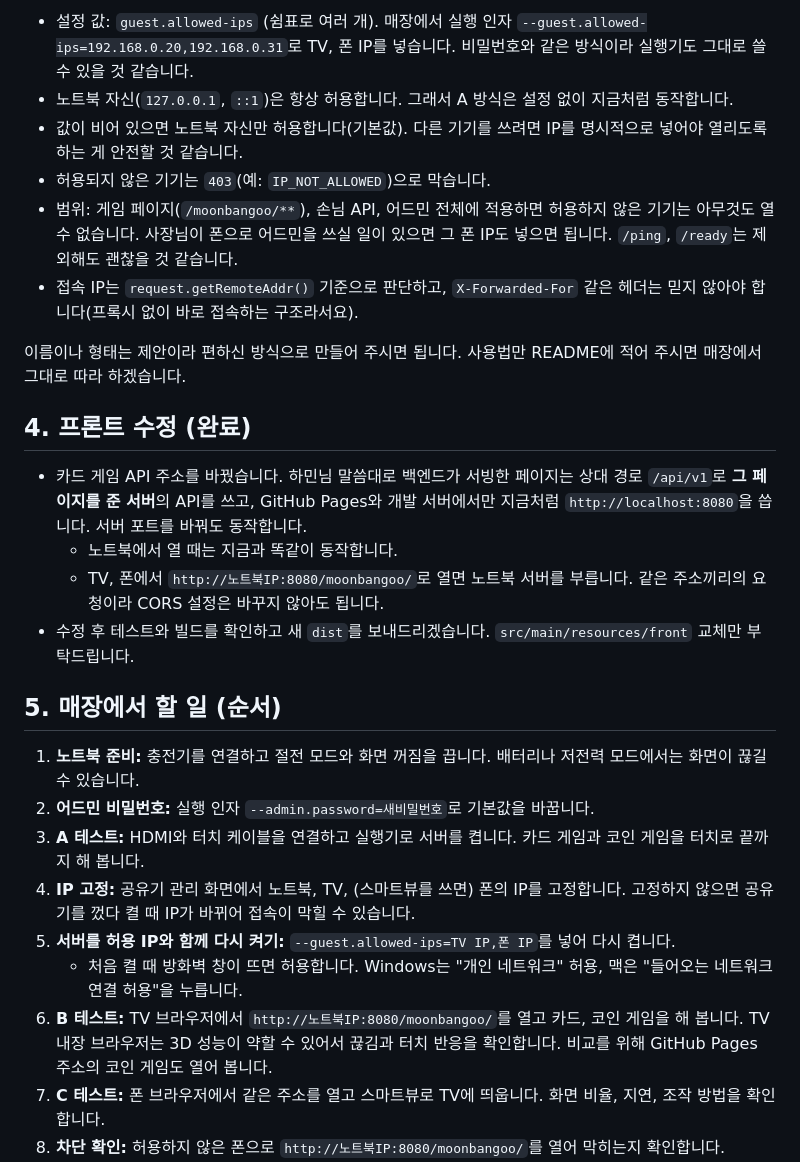
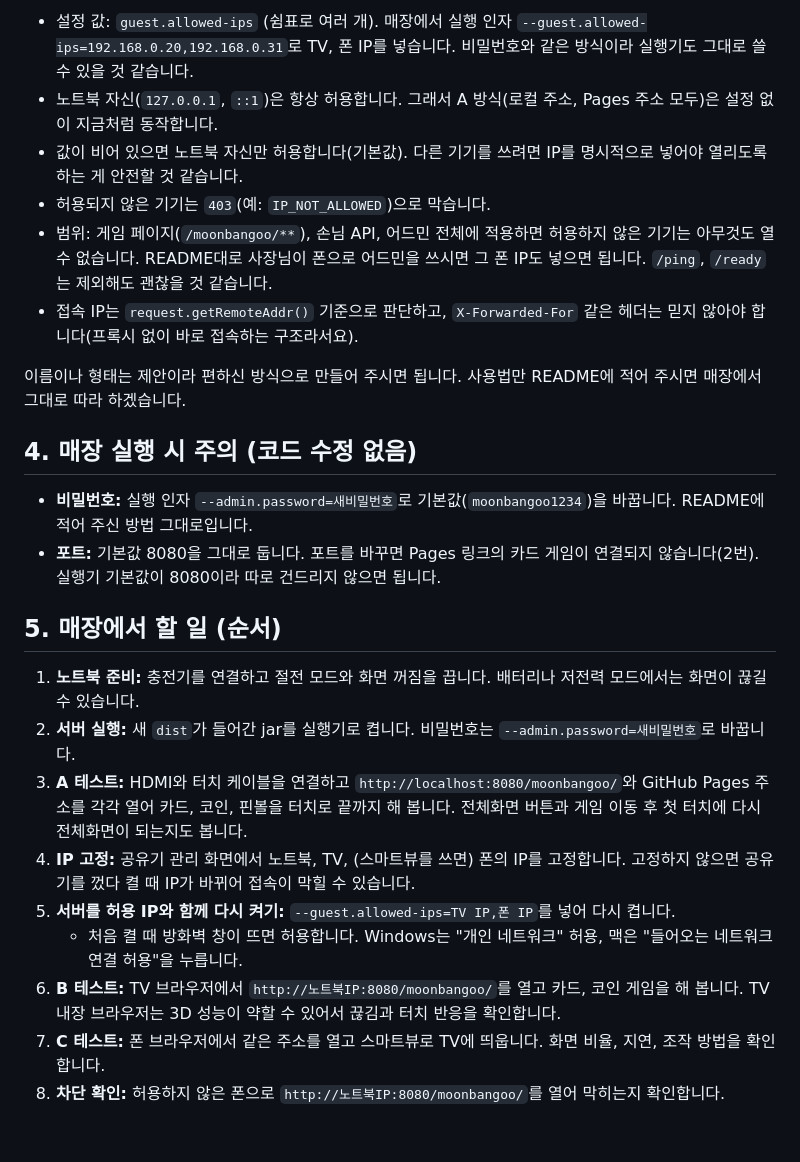
Before and after one commit to jeondowon/moonbangoo, a Markdown page: 메세지.md, the part around one of its changes. Drawn GitHub-style; blank space fills up the shorter version.

```diff
--- a/메세지.md
+++ b/메세지.md
@@ -53,30 +71,28 @@
 **제안 동작**
 
 - 설정 값: `guest.allowed-ips` (쉼표로 여러 개). 매장에서 실행 인자 `--guest.allowed-ips=192.168.0.20,192.168.0.31`로 TV, 폰 IP를 넣습니다. 비밀번호와 같은 방식이라 실행기도 그대로 쓸 수 있을 것 같습니다.
-- 노트북 자신(`127.0.0.1`, `::1`)은 항상 허용합니다. 그래서 A 방식은 설정 없이 지금처럼 동작합니다.
+- 노트북 자신(`127.0.0.1`, `::1`)은 항상 허용합니다. 그래서 A 방식(로컬 주소, Pages 주소 모두)은 설정 없이 지금처럼 동작합니다.
 - 값이 비어 있으면 노트북 자신만 허용합니다(기본값). 다른 기기를 쓰려면 IP를 명시적으로 넣어야 열리도록 하는 게 안전할 것 같습니다.
 - 허용되지 않은 기기는 `403`(예: `IP_NOT_ALLOWED`)으로 막습니다.
-- 범위: 게임 페이지(`/moonbangoo/**`), 손님 API, 어드민 전체에 적용하면 허용하지 않은 기기는 아무것도 열 수 없습니다. 사장님이 폰으로 어드민을 쓰실 일이 있으면 그 폰 IP도 넣으면 됩니다. `/ping`, `/ready`는 제외해도 괜찮을 것 같습니다.
+- 범위: 게임 페이지(`/moonbangoo/**`), 손님 API, 어드민 전체에 적용하면 허용하지 않은 기기는 아무것도 열 수 없습니다. README대로 사장님이 폰으로 어드민을 쓰시면 그 폰 IP도 넣으면 됩니다. `/ping`, `/ready`는 제외해도 괜찮을 것 같습니다.
 - 접속 IP는 `request.getRemoteAddr()` 기준으로 판단하고, `X-Forwarded-For` 같은 헤더는 믿지 않아야 합니다(프록시 없이 바로 접속하는 구조라서요).
 
 이름이나 형태는 제안이라 편하신 방식으로 만들어 주시면 됩니다. 사용법만 README에 적어 주시면 매장에서 그대로 따라 하겠습니다.
 
-## 4. 프론트 수정 (완료)
+## 4. 매장 실행 시 주의 (코드 수정 없음)
 
-- 카드 게임 API 주소를 바꿨습니다. 하민님 말씀대로 백엔드가 서빙한 페이지는 상대 경로 `/api/v1`로 **그 페이지를 준 서버**의 API를 쓰고, GitHub Pages와 개발 서버에서만 지금처럼 `http://localhost:8080`을 씁니다. 서버 포트를 바꿔도 동작합니다.
-  - 노트북에서 열 때는 지금과 똑같이 동작합니다.
-  - TV, 폰에서 `http://노트북IP:8080/moonbangoo/`로 열면 노트북 서버를 부릅니다. 같은 주소끼리의 요청이라 CORS 설정은 바꾸지 않아도 됩니다.
-- 수정 후 테스트와 빌드를 확인하고 새 `dist`를 보내드리겠습니다. `src/main/resources/front` 교체만 부탁드립니다.
+- **비밀번호:** 실행 인자 `--admin.password=새비밀번호`로 기본값(`moonbangoo1234`)을 바꿉니다. README에 적어 주신 방법 그대로입니다.
+- **포트:** 기본값 8080을 그대로 둡니다. 포트를 바꾸면 Pages 링크의 카드 게임이 연결되지 않습니다(2번). 실행기 기본값이 8080이라 따로 건드리지 않으면 됩니다.
 
 ## 5. 매장에서 할 일 (순서)
 
 1. **노트북 준비:** 충전기를 연결하고 절전 모드와 화면 꺼짐을 끕니다. 배터리나 저전력 모드에서는 화면이 끊길 수 있습니다.
-2. **어드민 비밀번호:** 실행 인자 `--admin.password=새비밀번호`로 기본값을 바꿉니다.
-3. **A 테스트:** HDMI와 터치 케이블을 연결하고 실행기로 서버를 켭니다. 카드 게임과 코인 게임을 터치로 끝까지 해 봅니다.
+2. **서버 실행:** 새 `dist`가 들어간 jar를 실행기로 켭니다. 비밀번호는 `--admin.password=새비밀번호`로 바꿉니다.
+3. **A 테스트:** HDMI와 터치 케이블을 연결하고 `http://localhost:8080/moonbangoo/`와 GitHub Pages 주소를 각각 열어 카드, 코인, 핀볼을 터치로 끝까지 해 봅니다. 전체화면 버튼과 게임 이동 후 첫 터치에 다시 전체화면이 되는지도 봅니다.
 4. **IP 고정:** 공유기 관리 화면에서 노트북, TV, (스마트뷰를 쓰면) 폰의 IP를 고정합니다. 고정하지 않으면 공유기를 껐다 켤 때 IP가 바뀌어 접속이 막힐 수 있습니다.
 5. **서버를 허용 IP와 함께 다시 켜기:** `--guest.allowed-ips=TV IP,폰 IP`를 넣어 다시 켭니다.
    - 처음 켤 때 방화벽 창이 뜨면 허용합니다. Windows는 "개인 네트워크" 허용, 맥은 "들어오는 네트워크 연결 허용"을 누릅니다.
-6. **B 테스트:** TV 브라우저에서 `http://노트북IP:8080/moonbangoo/`를 열고 카드, 코인 게임을 해 봅니다. TV 내장 브라우저는 3D 성능이 약할 수 있어서 끊김과 터치 반응을 확인합니다. 비교를 위해 GitHub Pages 주소의 코인 게임도 열어 봅니다.
+6. **B 테스트:** TV 브라우저에서 `http://노트북IP:8080/moonbangoo/`를 열고 카드, 코인 게임을 해 봅니다. TV 내장 브라우저는 3D 성능이 약할 수 있어서 끊김과 터치 반응을 확인합니다.
 7. **C 테스트:** 폰 브라우저에서 같은 주소를 열고 스마트뷰로 TV에 띄웁니다. 화면 비율, 지연, 조작 방법을 확인합니다.
 8. **차단 확인:** 허용하지 않은 폰으로 `http://노트북IP:8080/moonbangoo/`를 열어 막히는지 확인합니다.
 9. 가장 편한 방식으로 정하고, 쓰지 않는 기기 IP는 허용 목록에서 뺍니다.
```
Also changed, not shown: other parts of 메세지.md (+38 -20 lines).
